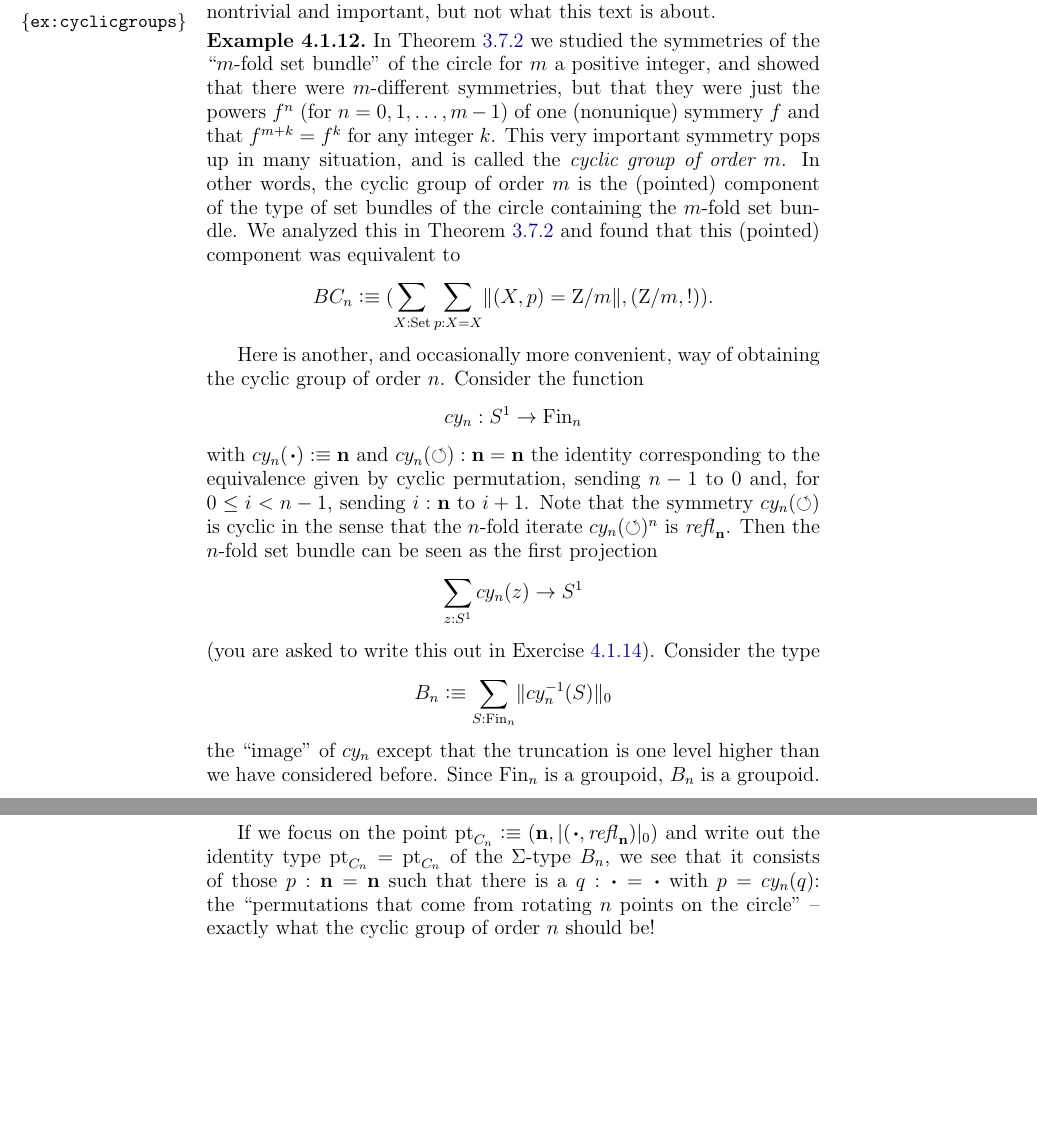
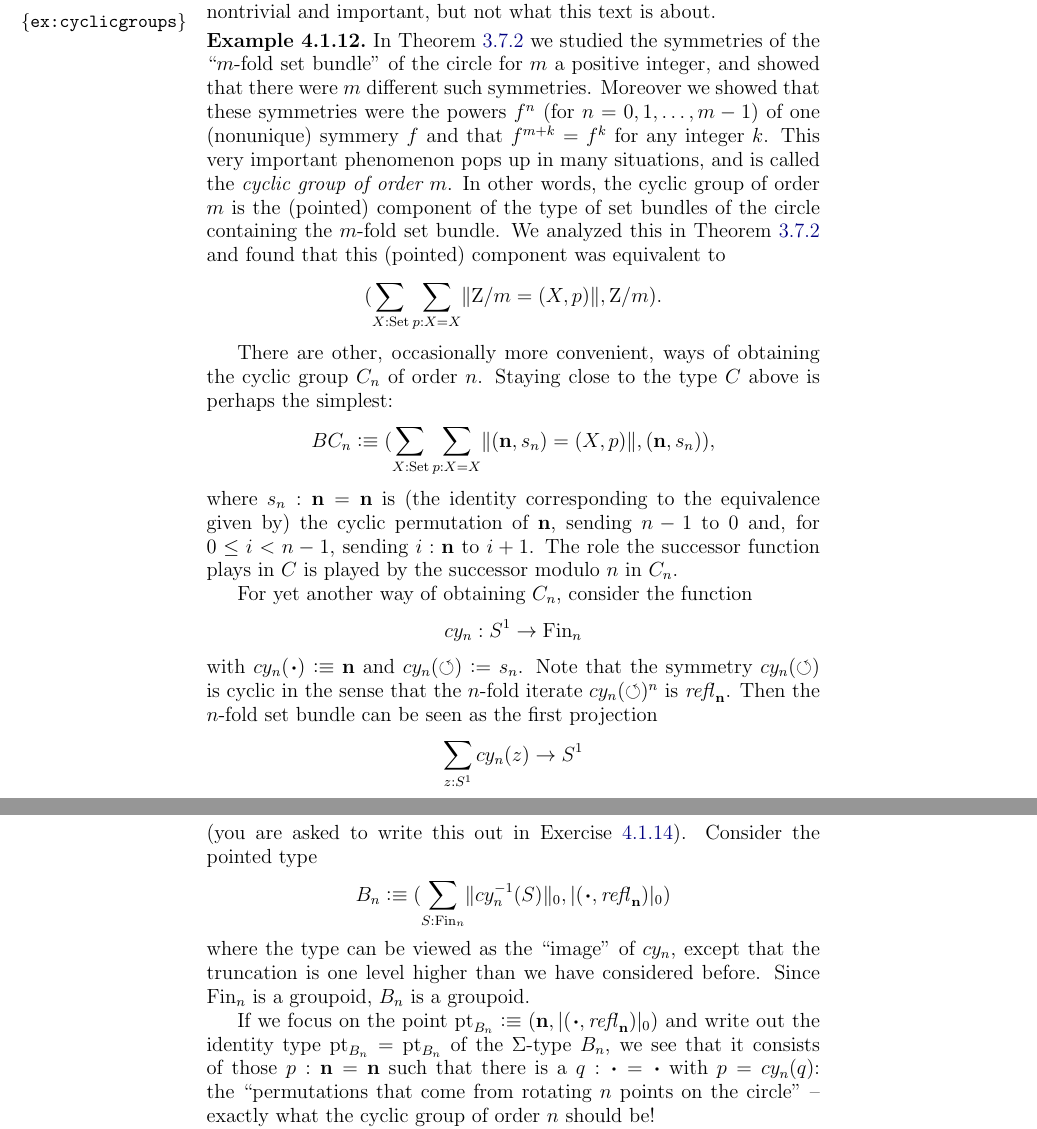
Before and after one commit to UniMath/SymmetryBook, a LaTeX thesis (book.tex, which reads group.tex): two parts of pages 82 and 83 of 193, joined at a grey line, cut so that both start at the same text, the shorter picture padded with empty space. Compiled offline with pdfLaTeX.

Commit message:
minor
Signed-off-by: Marcus Aloysius Bezem <marc.bezem@uib.no>

```diff
--- a/group.tex
+++ b/group.tex
@@ -162,24 +162,41 @@ with classifying type $B\Sigma_S\defequi(\Set_{(S)},S)$.
 \end{remark}
 
 \begin{example}\label{ex:cyclicgroups}
-  In \cref{thm:coveringsofS1} we studied the symmetries of the ``$m$-fold \covering'' of the circle for $m$ a positive integer, and showed that there were $m$-different symmetries, but that they were just the powers $f^n$ (for $n=0,1,\dots,m-1$) of one (nonunique) symmery $f$ and that $f^{m+k}=f^k$ for any integer $k$.  This very important symmetry pops up in many situation, and is called the \emph{cyclic group of order $m$}.  In other words, the cyclic group of order $m$ is the (pointed) component of the type of \coverings of the circle containing the $m$-fold \covering.  We analyzed this in \cref{thm:coveringsofS1} and found that this (pointed) component was equivalent to
-$$BC_n\defequi(\sum_{X:\Set}\sum_{p:X=X}\Trunc{(X,p)=\zet/m},(\zet/m,!)).$$
-
-Here is another, and occasionally more convenient, way of obtaining the cyclic group of order $n$.  Consider the function $$cy_n:S^1\to\fin_n$$ with $cy_n(\base)\defequi\bn n$ and
-$cy_n(\Sloop):\bn n=\bn n$ the identity corresponding to the equivalence given by cyclic permutation,
-sending $n-1$ to $0$ and, for $0\leq i<n-1$, sending $i:\bn n$ to $i+1$.
+In \cref{thm:coveringsofS1} we studied the symmetries of the ``$m$-fold \covering''
+of the circle for $m$ a positive integer, and showed that there were $m$ different
+such symmetries. Moreover we showed that these symmetries were the powers $f^n$ (for $n=0,1,\dots,m-1$)
+of one (nonunique) symmery $f$ and that $f^{m+k}=f^k$ for any integer $k$.
+This very important phenomenon pops up in many situations,
+and is called the \emph{cyclic group of order $m$}.
+In other words, the cyclic group of order $m$ is the (pointed) component of the type of \coverings of the circle containing the $m$-fold \covering.
+We analyzed this in \cref{thm:coveringsofS1} and found that this (pointed) component was equivalent to
+$$(\sum_{X:\Set}\sum_{p:X=X}\Trunc{\zet/m = (X,p)},\zet/m).$$
+
+There are other, occasionally more convenient, ways of obtaining the cyclic group $C_n$ of order $n$.
+Staying close to the type $C$ above is perhaps the simplest: %\cref{def:S1toC}
+$$BC_n\defequi(\sum_{X:\Set}\sum_{p:X=X}\Trunc{(\bn{n},s_n)=(X,p)},(\bn{n},s_n)),$$
+where $s_n :\bn{n}=\bn{n}$ is (the identity corresponding to the equivalence given by)
+the cyclic permutation of $\bn{n}$, sending $n-1$ to $0$ and,
+for $0\leq i<n-1$, sending $i:\bn n$ to $i+1$. The role
+the successor function plays in $C$ is played by the successor modulo $n$ in $C_n$.
+
+For yet another way of obtaining $C_n$, consider the function
+$$cy_n:S^1\to\fin_n$$
+with $cy_n(\base)\defequi\bn n$ and
+$cy_n(\Sloop)\defis s_n$.
 Note that the symmetry $cy_n(\Sloop)$ is cyclic in the sense that
 the $n$-fold iterate $cy_n(\Sloop)^n$ is $\refl{\bn n}$.
 Then the $n$-fold \covering can be seen as the first projection
 $$\sum_{z:S^1}cy_n(z)\to S^1$$
 (you are asked to write this out in \cref{xca:somedetailsonfinitegroupstocheck}).
-Consider the type
-$$B_n\defequi\sum_{S:\fin_n}\Trunc{cy_n^{-1}(S)}_0$$
-the ``image'' of $cy_n$ except that the truncation is one level higher than we have considered before.
+Consider the pointed type
+$$B_n\defequi(\sum_{S:\fin_n}\Trunc{cy_n^{-1}(S)}_0,\trunc{(\base,\refl{\bn n})}_0)$$
+where the type can be viewed as the ``image'' of $cy_n$,
+except that the truncation is one level higher than we have considered before.
 Since $\fin_n$ is a groupoid, $B_n$ is a groupoid.
 
-If we focus on the point $\pt_{C_n}\defequi(\bn n,\trunc{(\base,\refl{\bn n})}_0)$ and
-write out the identity type $\pt_{C_n}=\pt_{C_n}$ of the $\Sigma$-type $B_n$,
+If we focus on the point $\pt_{B_n}\defequi(\bn n,\trunc{(\base,\refl{\bn n})}_0)$ and
+write out the identity type $\pt_{B_n}=\pt_{B_n}$ of the $\Sigma$-type $B_n$,
 we see that it consists of those $p:\bn n=\bn n$ such that there is
 a $q:\base=\base$ with $p=cy_n(q)$:
 the ``permutations that come from rotating $n$ points on the circle'' --
```
Also changed, not shown: group.tex (4 more changed lines).
